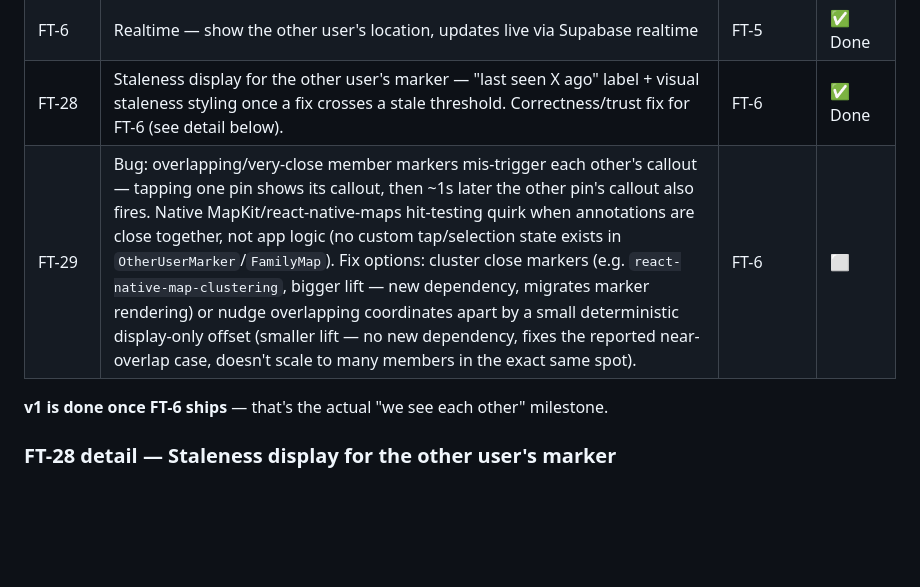
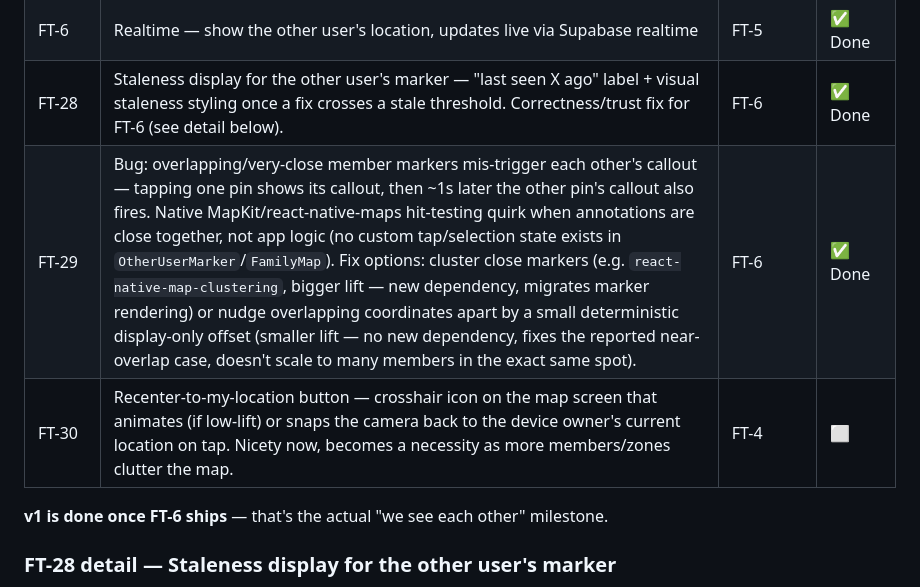
Before and after one commit to brmendez/family-tracker, a Markdown page: ARCHITECTURE.md, the part around the change. GitHub-like rendering; blank space fills up the shorter version.

Commit message:
Mark FT-29 done in roadmap; log FT-30 backlog ticket

```diff
--- a/ARCHITECTURE.md
+++ b/ARCHITECTURE.md
@@ -66,7 +66,8 @@ Answer #7 means "was this person hidden from this group at 3pm last Tuesday" has
 | FT-5 | Write own location to `location_history` (append-only, includes `speed_mps`/`heading_deg` from day one — this is the schema decision v5/v6 depend on later) | FT-4, FT-2 | ✅ Done |
 | FT-6 | Realtime — show the other user's location, updates live via Supabase realtime | FT-5 | ✅ Done |
 | FT-28 | Staleness display for the other user's marker — "last seen X ago" label + visual staleness styling once a fix crosses a stale threshold. Correctness/trust fix for FT-6 (see detail below). | FT-6 | ✅ Done |
-| FT-29 | Bug: overlapping/very-close member markers mis-trigger each other's callout — tapping one pin shows its callout, then ~1s later the other pin's callout also fires. Native MapKit/react-native-maps hit-testing quirk when annotations are close together, not app logic (no custom tap/selection state exists in `OtherUserMarker`/`FamilyMap`). Fix options: cluster close markers (e.g. `react-native-map-clustering`, bigger lift — new dependency, migrates marker rendering) or nudge overlapping coordinates apart by a small deterministic display-only offset (smaller lift — no new dependency, fixes the reported near-overlap case, doesn't scale to many members in the exact same spot). | FT-6 | ⬜ |
+| FT-29 | Bug: overlapping/very-close member markers mis-trigger each other's callout — tapping one pin shows its callout, then ~1s later the other pin's callout also fires. Native MapKit/react-native-maps hit-testing quirk when annotations are close together, not app logic (no custom tap/selection state exists in `OtherUserMarker`/`FamilyMap`). Fix options: cluster close markers (e.g. `react-native-map-clustering`, bigger lift — new dependency, migrates marker rendering) or nudge overlapping coordinates apart by a small deterministic display-only offset (smaller lift — no new dependency, fixes the reported near-overlap case, doesn't scale to many members in the exact same spot). | FT-6 | ✅ Done |
+| FT-30 | Recenter-to-my-location button — crosshair icon on the map screen that animates (if low-lift) or snaps the camera back to the device owner's current location on tap. Nicety now, becomes a necessity as more members/zones clutter the map. | FT-4 | ⬜ |
 
 **v1 is done once FT-6 ships** — that's the actual "we see each other" milestone.
 
```
